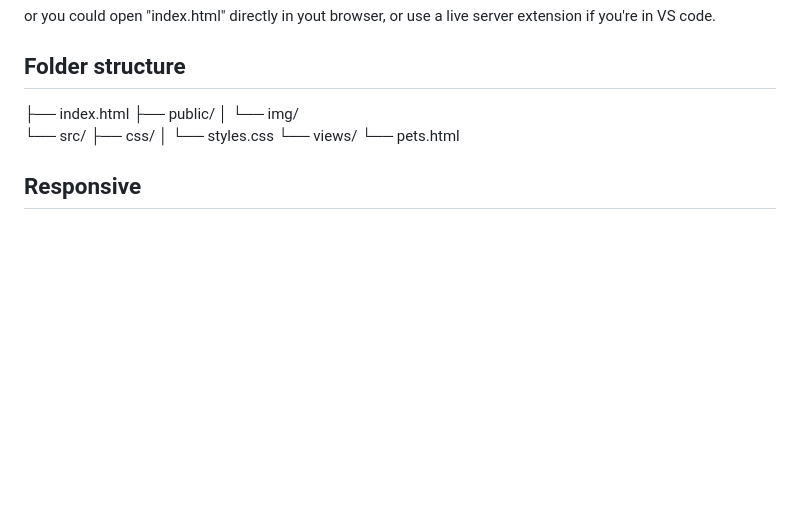
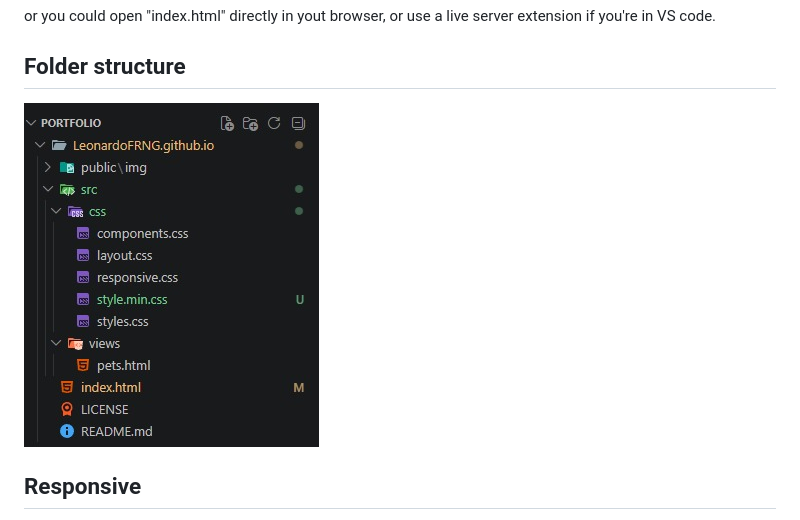
Before and after one commit to LeonardoFRNG/LeonardoFRNG.github.io, a Markdown page: README.md, the part around the change. Drawn GitHub-style; pictures changed too: public/img/estructure.jpeg (added); blank space fills up the shorter version.

```diff
--- a/README.md
+++ b/README.md
@@ -34,14 +34,7 @@ or you could open "index.html" directly in yout browser, or use a live server ex
 ## Folder structure
 
 
-├── index.html
-├── public/
-│   └── img/
-└── src/
-    ├── css/
-    │   └── styles.css
-    └── views/
-        └── pets.html
+![Folder structure](./public/img/estructure.jpeg)
 
 ## Responsive
 
```
Also changed, not shown: 3 other files.
